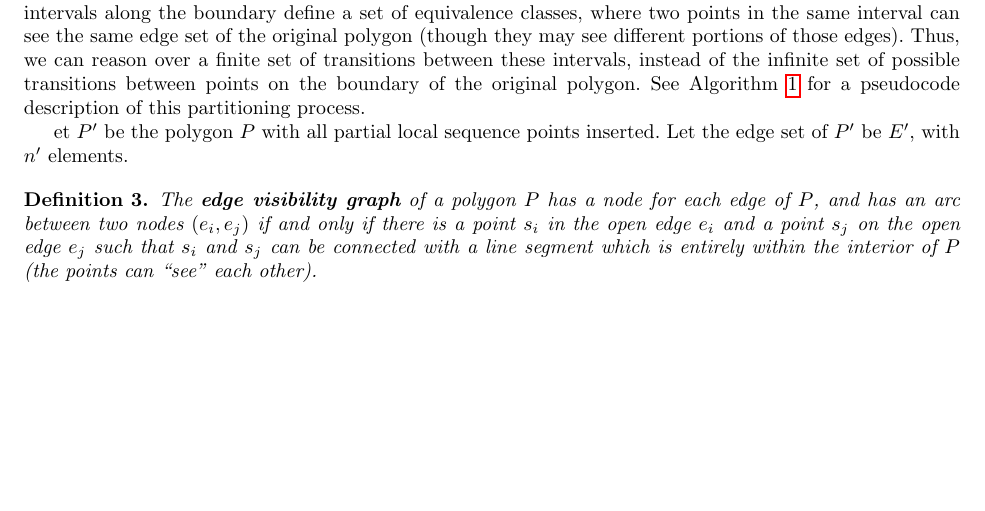
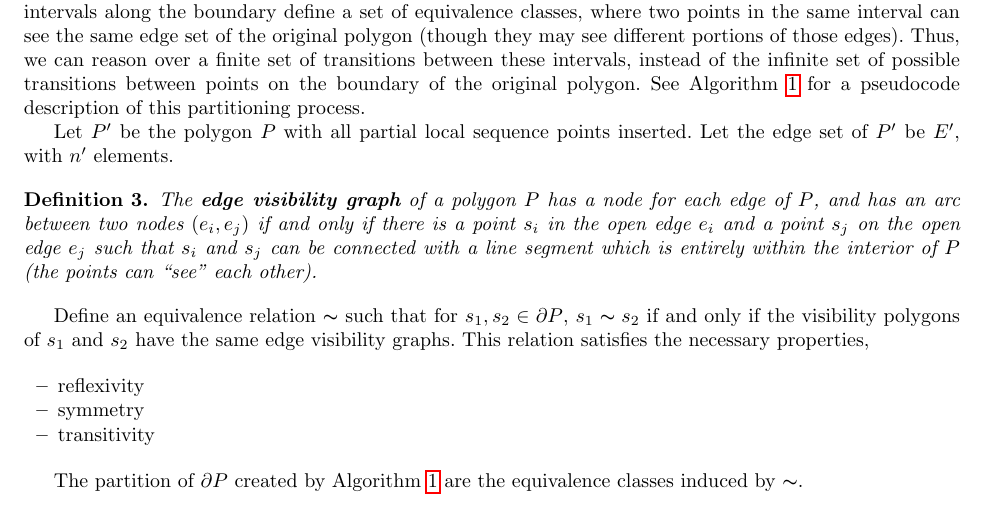
Before and after one commit to alexandroid000/bounce-viz, a LaTeX thesis (doc/wafr_paper.tex): part of page 4 of 13, cut so that both start at the same text, the shorter picture padded with empty space. Compiled offline with pdfLaTeX.

Commit message:
wafr_paper: edits, equivalence class stuff

```diff
--- a/doc/wafr_paper.tex
+++ b/doc/wafr_paper.tex
@@ -351,7 +351,7 @@ of the infinite set of possible transitions between points on the boundary of
 the original polygon. See Algorithm \ref{algo:insert} for a pseudocode
 description of this partitioning process.
 
-et $P'$ be the polygon $P$ with all partial local sequence points inserted.
+Let $P'$ be the polygon $P$ with all partial local sequence points inserted.
 Let the edge set of $P'$ be $E'$, with $n'$ elements.
 
 \begin{definition}
@@ -362,6 +362,22 @@ that $s_i$ and $s_j$ can be connected with a line segment which is entirely
 within the interior of $P$ (the points can ``see" each other).
 \end{definition}
 
+
+Define an equivalence relation $\thicksim$ such that for $s_1, s_2 \in \partial
+P$, $s_1 \thicksim s_2$ if and only if the visibility polygons of $s_1$ and $s_2$ have
+the same edge visibility graphs. This relation satisfies the necessary
+properties,
+
+\begin{itemize}
+\item reflexivity
+\item symmetry
+\item transitivity
+\end{itemize}
+
+The partition of $\partial P$ created by Algorithm \ref{algo:insert} are the
+equivalence classes induced by $\thicksim$.
+
+
 Let the \textbf{bounce visibility graph} be the directed edge visibility graph of
 $P'$. While visibility is a symmetric property, we use directed edges in this
 case so that we can augment each edge with a label function which stores
```
Also changed, not shown: doc/wafr_paper.tex (24 more changed lines).
